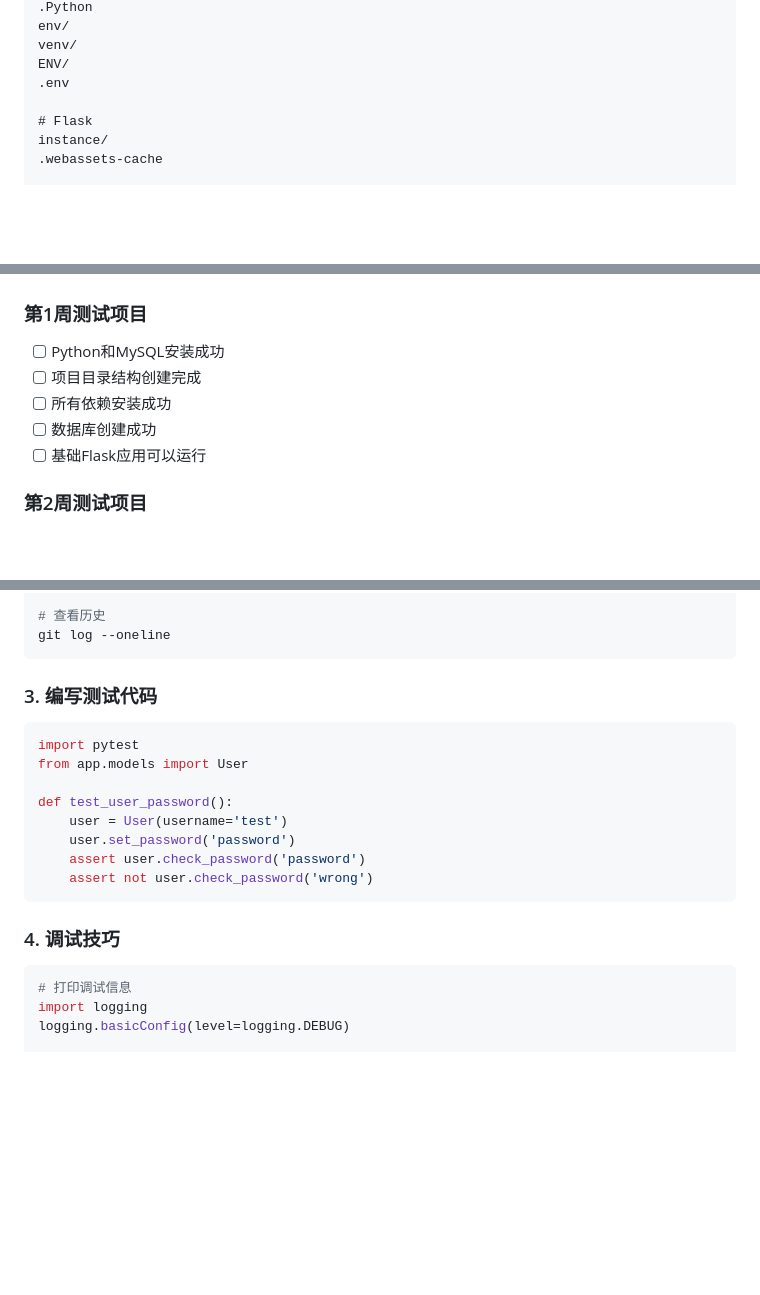
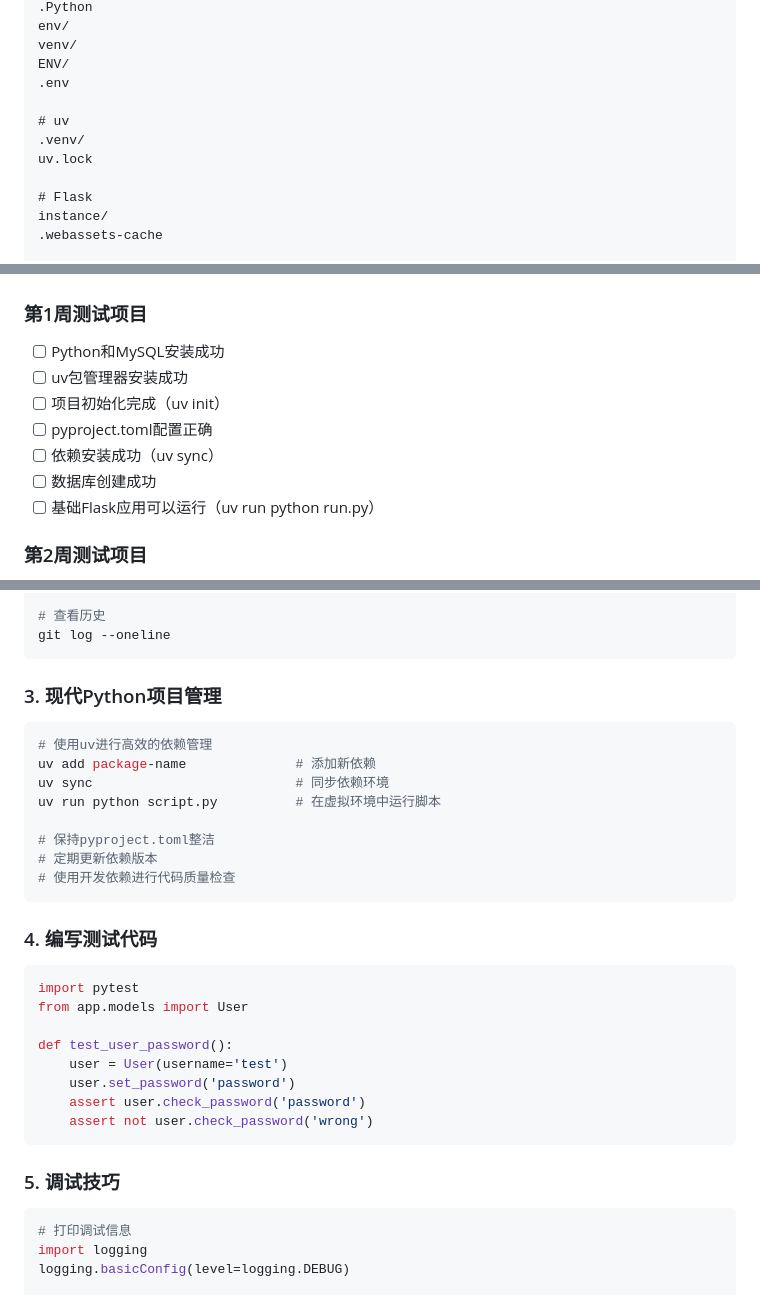
Before and after one commit to scut-pan/flask_shop_system, a Markdown page: docs/development_guide.md, 3 parts joined by grey strips. Drawn GitHub-style; blank space fills up the shorter version.

````diff
--- a/docs/development_guide.md
+++ b/docs/development_guide.md
@@ -221,6 +278,10 @@ env/
 venv/
 ENV/
 .env
+
+# uv
+.venv/
+uv.lock
 
 # Flask
 instance/
@@ -1764,10 +1825,12 @@ app.config['PERMANENT_SESSION_LIFETIME'] = timedelta(hours=2)
 
 ### 第1周测试项目
 - [ ] Python和MySQL安装成功
-- [ ] 项目目录结构创建完成
-- [ ] 所有依赖安装成功
+- [ ] uv包管理器安装成功
+- [ ] 项目初始化完成（uv init）
+- [ ] pyproject.toml配置正确
+- [ ] 依赖安装成功（uv sync）
 - [ ] 数据库创建成功
-- [ ] 基础Flask应用可以运行
+- [ ] 基础Flask应用可以运行（uv run python run.py）
 
 ### 第2周测试项目
 - [ ] 用户注册功能正常
@@ -1818,7 +1881,19 @@ git push
 git log --oneline
 ```
 
-### 3. 编写测试代码
+### 3. 现代Python项目管理
+```bash
+# 使用uv进行高效的依赖管理
+uv add package-name              # 添加新依赖
+uv sync                          # 同步依赖环境
+uv run python script.py          # 在虚拟环境中运行脚本
+
+# 保持pyproject.toml整洁
+# 定期更新依赖版本
+# 使用开发依赖进行代码质量检查
+```
+
+### 4. 编写测试代码
 ```python
 import pytest
 from app.models import User
@@ -1830,7 +1905,7 @@ def test_user_password():
     assert not user.check_password('wrong')
 ```
 
-### 4. 调试技巧
+### 5. 调试技巧
 ```python
 # 打印调试信息
 import logging
````
Also changed, not shown: other parts of docs/development_guide.md (+77 -20 lines).
